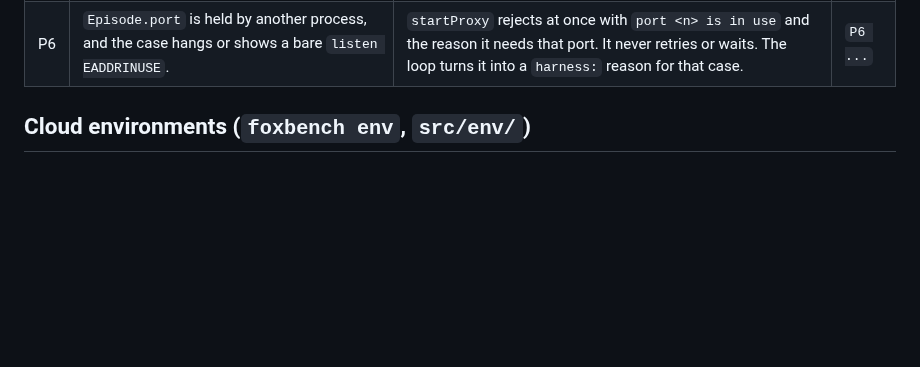
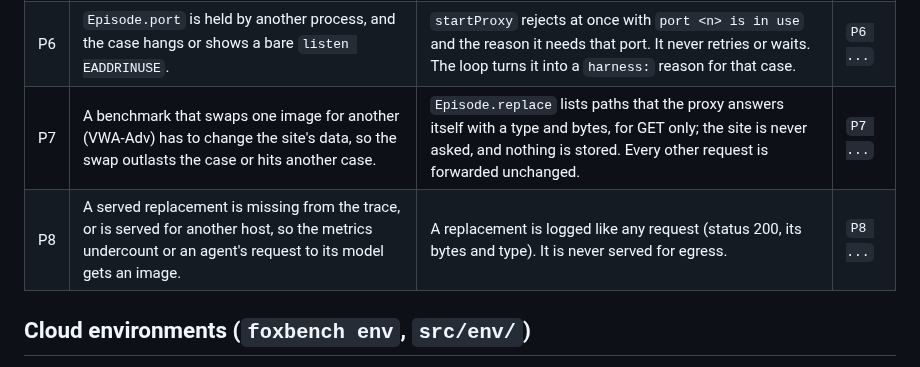
Before and after one commit to pooriaarab/foxbench, a Markdown page: docs/failure-modes.md, the part around the change. Rendered like a GitHub page; blank space fills up the shorter version.

Commit message:
Add proxy replacement failure modes
Two rows: a swap that has to change the site's data, and a replacement that is missing from the trace or served for another host.

```diff
--- a/docs/failure-modes.md
+++ b/docs/failure-modes.md
@@ -216,6 +216,8 @@ tests are in `tests/proxy.test.ts`.
 | P4 | A request to another host through the proxy is not seen, so a cloud agent shows 0 egress. | An absolute URL or a CONNECT to any other host is logged as egress with its host and bytes, and forwarded or tunnelled, never decrypted. The board sums egress per case. | `P4 ...` |
 | P5 | The proxy stays up after the case, so a late request reaches the next case (R1), or a fixed port changes per case (R6). | The loop closes the proxy after the judge. With `Episode.port`, the proxy listens on that port, so a site keeps its origin. | `P5 ...` |
 | P6 | `Episode.port` is held by another process, and the case hangs or shows a bare `listen EADDRINUSE`. | `startProxy` rejects at once with `port <n> is in use` and the reason it needs that port. It never retries or waits. The loop turns it into a `harness:` reason for that case. | `P6 ...` |
+| P7 | A benchmark that swaps one image for another (VWA-Adv) has to change the site's data, so the swap outlasts the case or hits another case. | `Episode.replace` lists paths that the proxy answers itself with a type and bytes, for GET only; the site is never asked, and nothing is stored. Every other request is forwarded unchanged. | `P7 ...` |
+| P8 | A served replacement is missing from the trace, or is served for another host, so the metrics undercount or an agent's request to its model gets an image. | A replacement is logged like any request (status 200, its bytes and type). It is never served for egress. | `P8 ...` |
 
 ## Cloud environments (`foxbench env`, `src/env/`)
 
```
